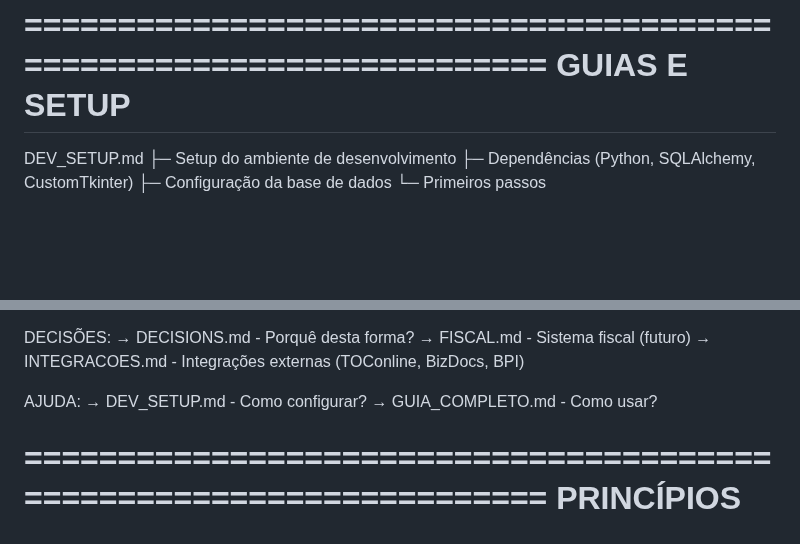
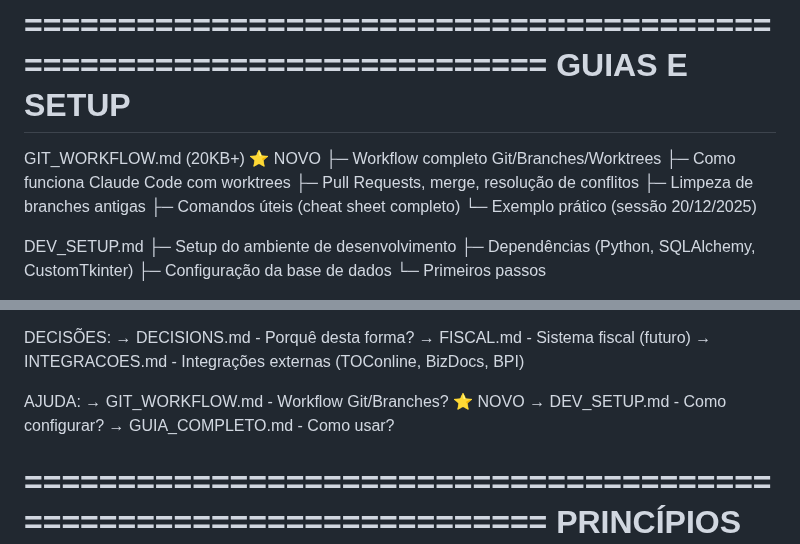
Before and after one commit to brun04maral/agora-contabilidade, a Markdown page: memory/README.md, 2 parts joined by grey strips. Rendered like a GitHub page; blank space fills up the shorter version.

```diff
--- a/memory/README.md
+++ b/memory/README.md
@@ -92,6 +92,14 @@ TODO.md (34KB)
 ====================================================================
 GUIAS E SETUP
 ====================================================================
+
+GIT_WORKFLOW.md (20KB+) ⭐ NOVO
+├─ Workflow completo Git/Branches/Worktrees
+├─ Como funciona Claude Code com worktrees
+├─ Pull Requests, merge, resolução de conflitos
+├─ Limpeza de branches antigas
+├─ Comandos úteis (cheat sheet completo)
+└─ Exemplo prático (sessão 20/12/2025)
 
 DEV_SETUP.md
 ├─ Setup do ambiente de desenvolvimento
@@ -188,6 +196,7 @@ DECISÕES:
 → INTEGRACOES.md - Integrações externas (TOConline, BizDocs, BPI)
 
 AJUDA:
+→ GIT_WORKFLOW.md - Workflow Git/Branches? ⭐ NOVO
 → DEV_SETUP.md - Como configurar?
 → GUIA_COMPLETO.md - Como usar?
 
```
Also changed, not shown: memory/GIT_WORKFLOW.md (added, +374 -0 lines).
